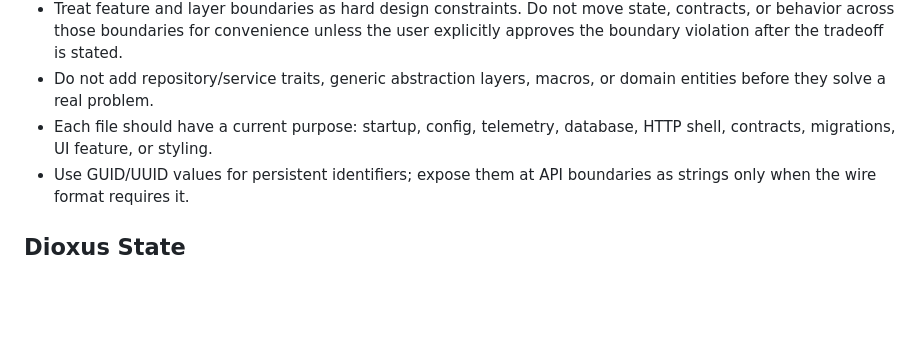
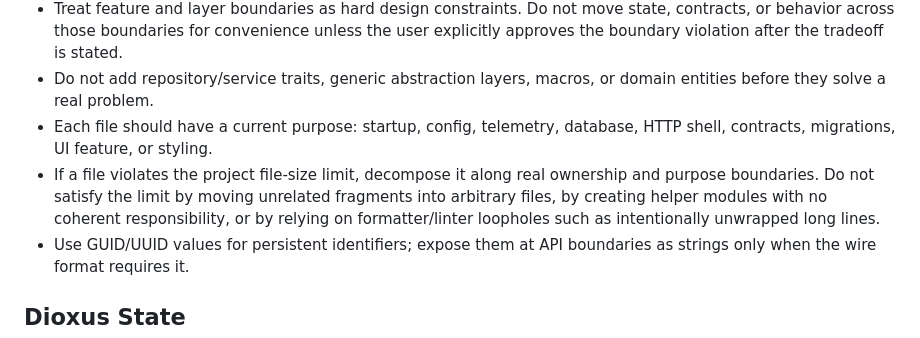
Before and after one commit to loject/cheenhub, a Markdown page: AGENTS.md, the part around the change. Drawn GitHub-style; blank space fills up the shorter version.

Commit message:
Document file-size decomposition rule

```diff
--- a/AGENTS.md
+++ b/AGENTS.md
@@ -8,6 +8,7 @@
 - Treat feature and layer boundaries as hard design constraints. Do not move state, contracts, or behavior across those boundaries for convenience unless the user explicitly approves the boundary violation after the tradeoff is stated.
 - Do not add repository/service traits, generic abstraction layers, macros, or domain entities before they solve a real problem.
 - Each file should have a current purpose: startup, config, telemetry, database, HTTP shell, contracts, migrations, UI feature, or styling.
+- If a file violates the project file-size limit, decompose it along real ownership and purpose boundaries. Do not satisfy the limit by moving unrelated fragments into arbitrary files, by creating helper modules with no coherent responsibility, or by relying on formatter/linter loopholes such as intentionally unwrapped long lines.
 - Use GUID/UUID values for persistent identifiers; expose them at API boundaries as strings only when the wire format requires it.
 
 ## Dioxus State
```
